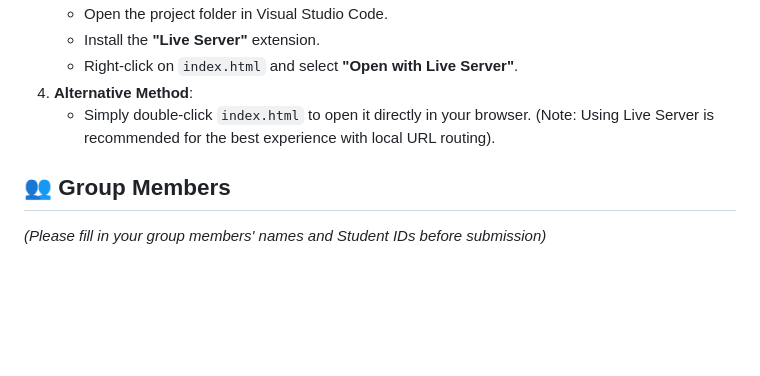
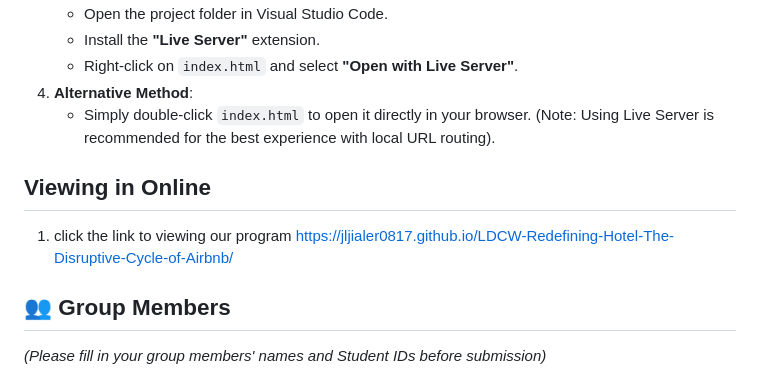
Before and after one commit to JLJIALER0817/LDCW-Redefining-Hotel-The-Disruptive-Cycle-of-Airbnb, a Markdown page: README.md, the part around the change. Drawn GitHub-style; blank space fills up the shorter version.

Commit message:
adding content in readme

```diff
--- a/README.md
+++ b/README.md
@@ -37,6 +37,10 @@ The purpose of this program is to practically demonstrate Airbnb's disruptive in
 4. **Alternative Method**:
    - Simply double-click `index.html` to open it directly in your browser. (Note: Using Live Server is recommended for the best experience with local URL routing).
 
+## Viewing in Online
+1. click the link to viewing our program
+https://jljialer0817.github.io/LDCW-Redefining-Hotel-The-Disruptive-Cycle-of-Airbnb/
+
 ## 👥 Group Members
 *(Please fill in your group members' names and Student IDs before submission)*
 - Member 1 SYLVESTER LIM JUN YI (ID:253UT256K9) - Group Leader
```
